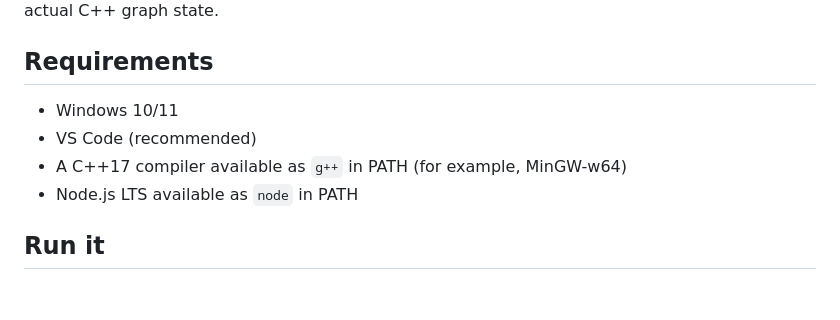
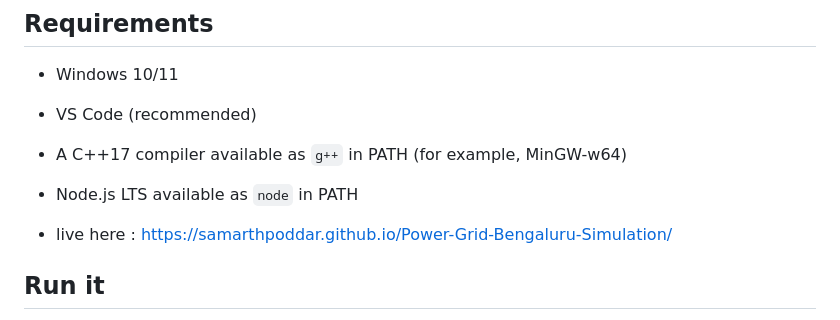
Before and after one commit to Samarthpoddar/Power-Grid-Bengaluru-Simulation, a Markdown page: README.md, the part around the change. Drawn GitHub-style; blank space fills up the shorter version.

Commit message:
Add live demo link to README
Added live demo link for the project in the README.

```diff
--- a/README.md
+++ b/README.md
@@ -8,6 +8,8 @@ This adds a browser dashboard and Bengaluru OpenStreetMap view to the team's ori
 - VS Code (recommended)
 - A C++17 compiler available as `g++` in PATH (for example, MinGW-w64)
 - Node.js LTS available as `node` in PATH
+
+- live here : https://samarthpoddar.github.io/Power-Grid-Bengaluru-Simulation/
 
 ## Run it
 
```
